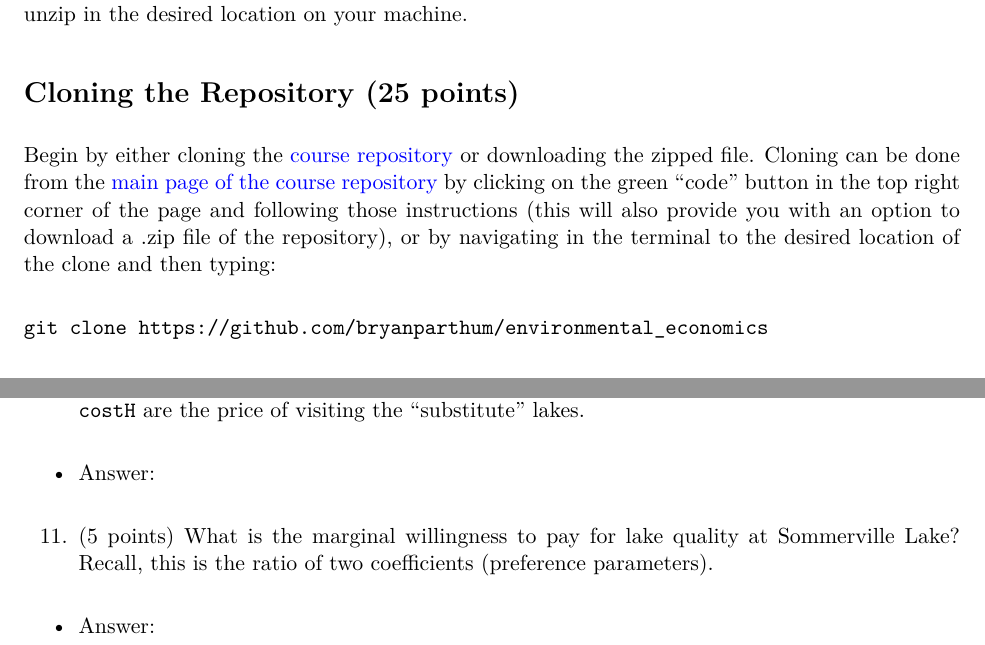
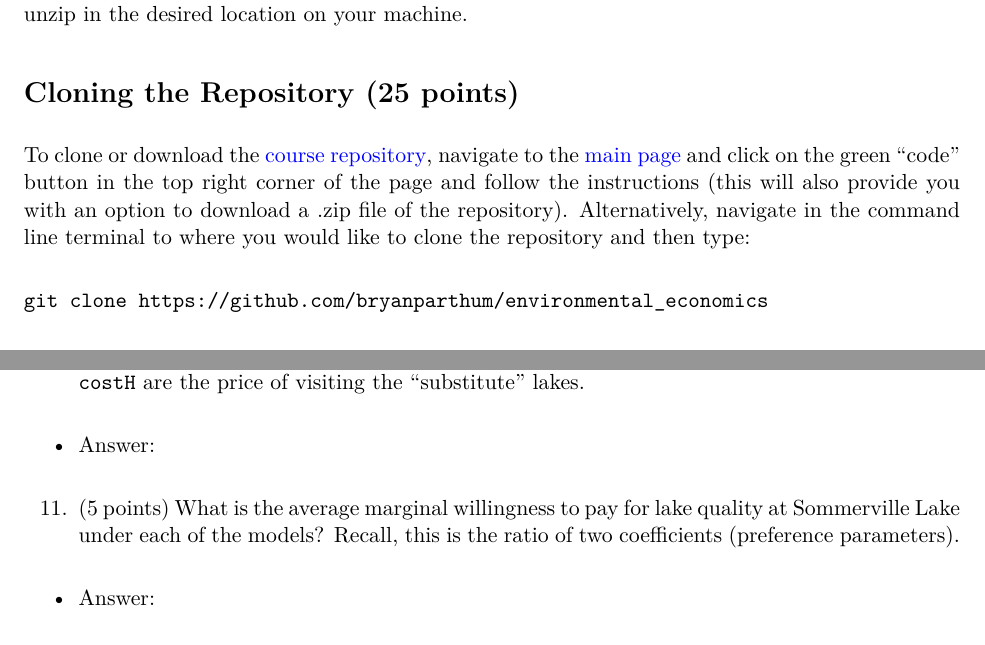
Before and after one commit to bryanparthum/environmental_economics, an R Markdown document (case_studies/case_study_1/travel_cost.Rmd): two parts of pages 1 and 7 of 8, joined at a grey line, cut so that both start at the same text. The pictures show the output file case_studies/case_study_1/travel_cost.pdf that the author committed with the source.

Commit message:
update case study 1 README and markdown

````diff
--- a/case_studies/case_study_1/travel_cost.Rmd
+++ b/case_studies/case_study_1/travel_cost.Rmd
@@ -27,7 +27,7 @@ As mentioned [above](#requirements), this case study requires the use of the *R*
 *Github* is free and available for download [here](https://github.com/git-guides/install-git). *Github* is used to house the course repository and by installing and using it to clone the repository one will simplify the replication procedure. However, you could also simply download a zipped file version of the repository (instructions below) and unzip in the desired location on your machine.
 
 # Cloning the Repository (25 points)
-Begin by either cloning the [course repository](https://github.com/bryanparthum/environmental_economics) or downloading the zipped file. Cloning can be done from the [main page of the course repository](https://github.com/bryanparthum/environmental_economics) by clicking on the green "code" button in the top right corner of the page and following those instructions (this will also provide you with an option to download a .zip file of the repository), or by navigating in the terminal to the desired location of the clone and then typing:
+To clone or download the [course repository](https://github.com/bryanparthum/environmental_economics), navigate to the [main page](https://github.com/bryanparthum/environmental_economics) and click on the green "code" button in the top right corner of the page and follow the instructions (this will also provide you with an option to download a .zip file of the repository). Alternatively, navigate in the command line terminal to where you would like to clone the repository and then type:
 
 ```
 git clone https://github.com/bryanparthum/environmental_economics
@@ -167,6 +167,6 @@ Using Table \ref{tab:results}, answer the questions below.
 
   - Answer:
 
-11. (5 points) What is the marginal willingness to pay for lake quality at Sommerville Lake? Recall, this is the ratio of two coefficients (preference parameters).
+11. (5 points) What is the average marginal willingness to pay for lake quality at Sommerville Lake under each of the models? Recall, this is the ratio of two coefficients (preference parameters).
 
   - Answer:
````
Also changed, not shown: case_studies/case_study_1/README.md, case_studies/case_study_1/travel_cost.pdf, case_studies/case_study_1/travel_cost.Rmd (2 more changed lines).
